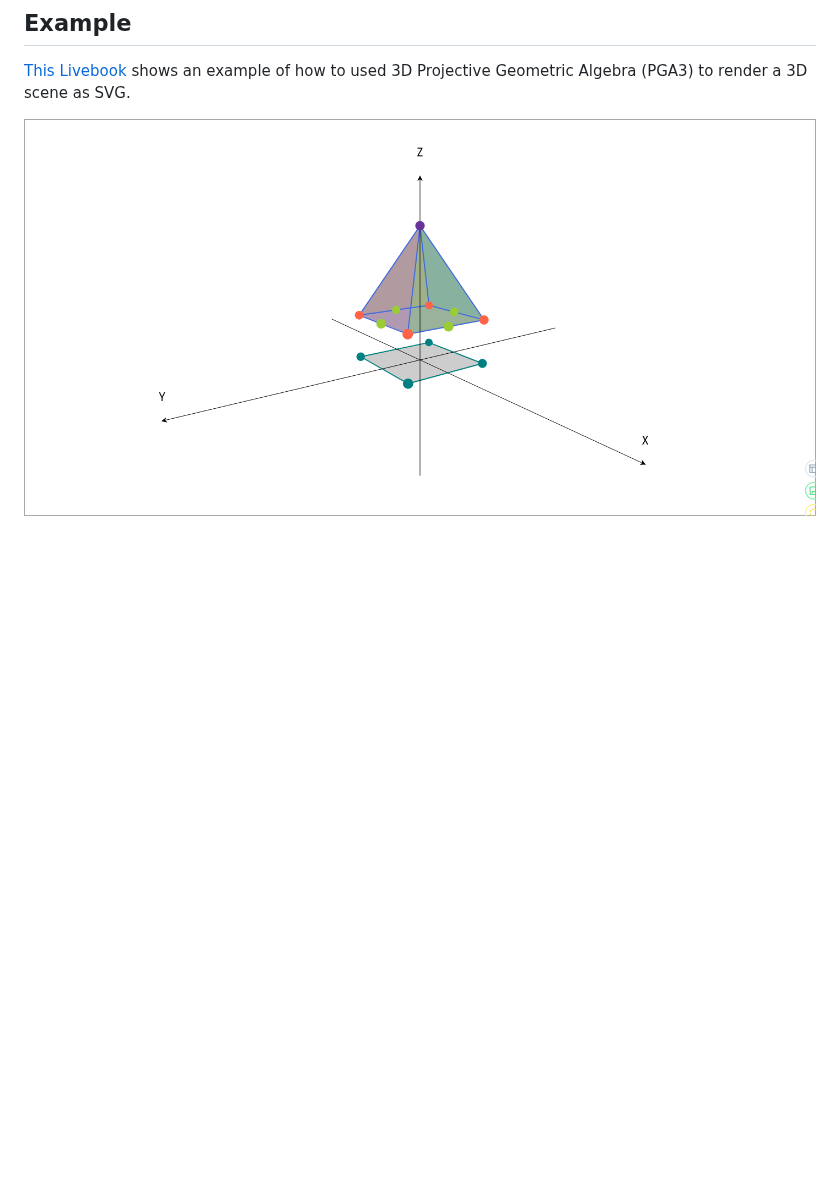
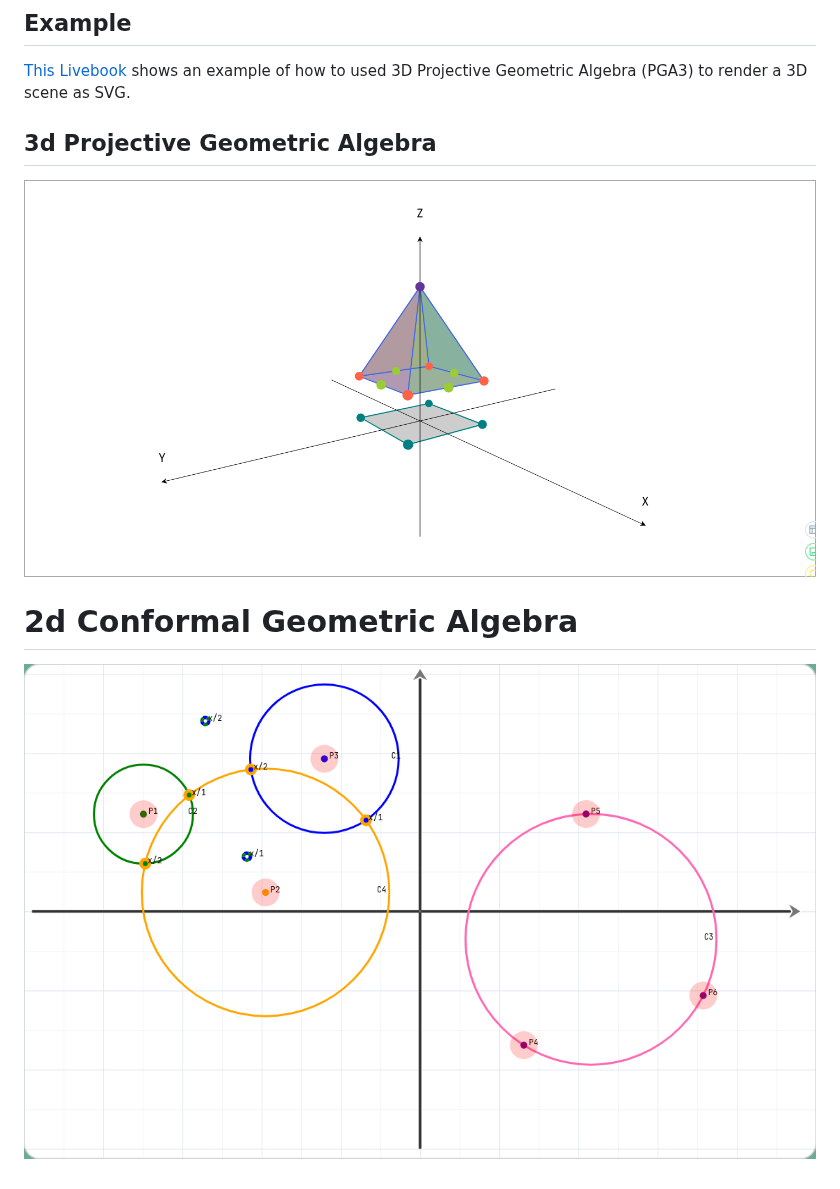
Before and after one commit to laszlokorte/galixir, a Markdown page: README.md, the part around the change. Drawn GitHub-style; pictures changed too: guides/cga2.png (added); blank space fills up the shorter version.

```diff
--- a/README.md
+++ b/README.md
@@ -86,4 +86,10 @@ This library is currently experimental, documentation is still missing. Contribu
 
 [This Livebook](./guides/example.livemd) shows an example of how to used 3D Projective Geometric Algebra (PGA3) to render a 3D scene as SVG.
 
-![Preview Screenshot](./guides/preview.png)
+## 3d Projective Geometric Algebra
+
+![Preview Screenshot for projective geometric algebra in 3d](./guides/pga3.png)
+
+# 2d Conformal Geometric Algebra
+
+![Preview Screenshot for conformal geometric algebra in 2d](./guides/cga2.png)
```
Also changed, not shown: guides/pga3.png (renamed from guides/preview.png).
